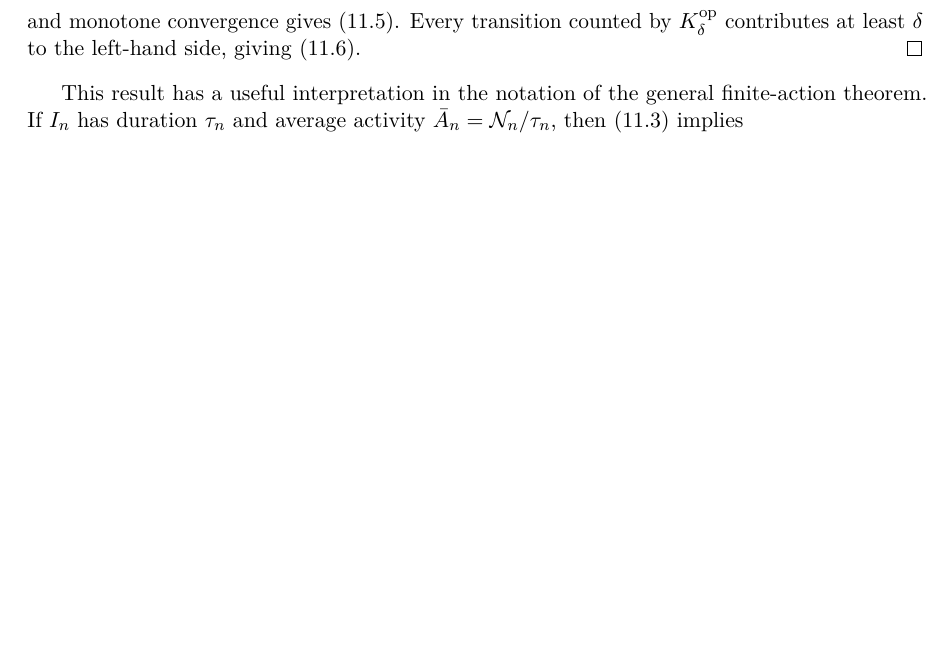
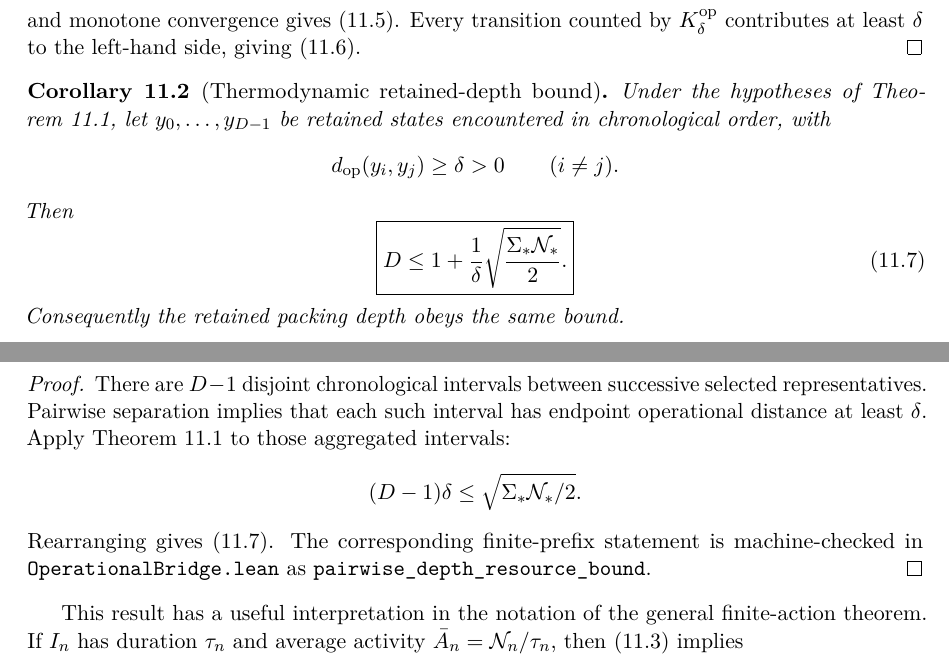
Before and after one commit to albertjanvanhoek/Evolution-by-Emergence, a LaTeX paper (Individual_essays/Organizational Depth at Finite Time.tex): part of page 13 of 22 before the commit and two parts of pages 13 and 14 of 22 after it, the two joined at a grey line, cut so that both start at the same text, the shorter picture padded with empty space. Compiled offline with pdfLaTeX.

Commit message:
Add thermodynamic retained-depth corollary

```diff
--- a/Individual_essays/Organizational Depth at Finite Time.tex
+++ b/Individual_essays/Organizational Depth at Finite Time.tex
@@ -1175,6 +1175,44 @@ Summing over a finite prefix and applying Cauchy--Schwarz gives
 and monotone convergence gives \eqref{eq:markov-length}.
 Every transition counted by $K_\delta^{\rm op}$ contributes at least
 $\delta$ to the left-hand side, giving \eqref{eq:markov-count}.
+\end{proof}
+
+\begin{corollary}[Thermodynamic retained-depth bound]
+\label{cor:markov-depth}
+Under the hypotheses of Theorem~\ref{thm:markov-operational}, let
+$y_0,\ldots,y_{D-1}$ be retained states encountered in chronological order,
+with
+\[
+d_{\rm op}(y_i,y_j)\ge\delta>0
+\qquad(i\ne j).
+\]
+Then
+\begin{equation}
+\boxed{
+D
+\le
+1+\frac1\delta
+\sqrt{\frac{\Sigma_*\mathcal N_*}{2}}.
+}
+\label{eq:markov-depth}
+\end{equation}
+Consequently the retained packing depth obeys the same bound.
+\end{corollary}
+
+\begin{proof}
+There are $D-1$ disjoint chronological intervals between successive selected
+representatives. Pairwise separation implies that each such interval has
+endpoint operational distance at least $\delta$. Apply
+Theorem~\ref{thm:markov-operational} to those aggregated intervals:
+\[
+(D-1)\delta
+\le
+\sqrt{\Sigma_*\mathcal N_*/2}.
+\]
+Rearranging gives \eqref{eq:markov-depth}. The corresponding finite-prefix
+statement is machine-checked in
+\texttt{OperationalBridge.lean} as
+\texttt{pairwise\_depth\_resource\_bound}.
 \end{proof}
 
 This result has a useful interpretation in the notation of the general
```
